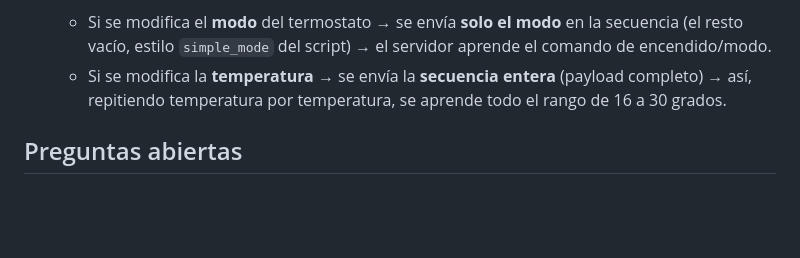
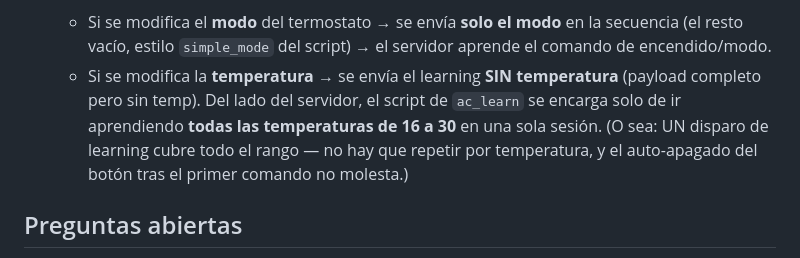
Before and after one commit to defelicerafael/virtual_device_ac, a Markdown page: docs/rediseno-app.md, the part around the change. Drawn GitHub-style; blank space fills up the shorter version.

```diff
--- a/docs/rediseno-app.md
+++ b/docs/rediseno-app.md
@@ -73,7 +73,7 @@ App de Homey que permite dar de alta tantos devices como el usuario quiera; cada
 
 16. **Learning con encendido en 2 pasos (2026-07-13).** Con el modo learning activo en un device configurado en 2 pasos:
     - Si se modifica el **modo** del termostato → se envía **solo el modo** en la secuencia (el resto vacío, estilo `simple_mode` del script) → el servidor aprende el comando de encendido/modo.
-    - Si se modifica la **temperatura** → se envía la **secuencia entera** (payload completo) → así, repitiendo temperatura por temperatura, se aprende todo el rango de 16 a 30 grados.
+    - Si se modifica la **temperatura** → se envía el learning **SIN temperatura** (payload completo pero sin temp). Del lado del servidor, el script de `ac_learn` se encarga solo de ir aprendiendo **todas las temperaturas de 16 a 30** en una sola sesión. (O sea: UN disparo de learning cubre todo el rango — no hay que repetir por temperatura, y el auto-apagado del botón tras el primer comando no molesta.)
 
 ## Preguntas abiertas
 4. **Campos del wizard de pairing.** Con las autodetecciones (def. 13) la lista tentativa quedó más corta: nombre del device, host/IP de Pantea Home Manager (+puerto), entidad remote, code de la planilla (**opcional** — vacío = modo legacy, def. 13), device fuente de temperatura (drop-down, def. 9), auto-on al mover temperatura. ¿Confirmás? ¿Algo más/menos?
```
Also changed, not shown: docs/estado-rediseno.md (+1 -1 lines).
